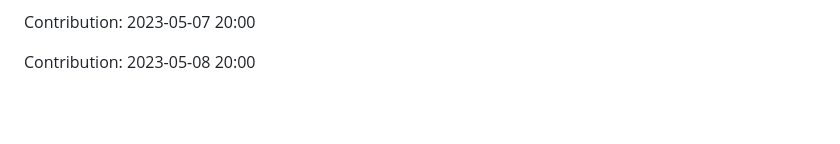
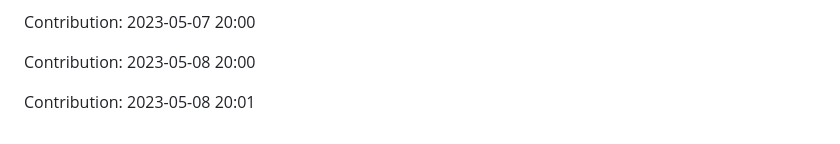
Before and after one commit to JoksicBogdan/ethane, a Markdown page: history.md, the part around the change. Drawn GitHub-style; blank space fills up the shorter version.

Commit message:
"Contribution: 2023-05-08 20:01"

```diff
--- a/history.md
+++ b/history.md
@@ -2311,3 +2311,5 @@ Contribution: 2023-05-06 20:01
 Contribution: 2023-05-07 20:00
 
 Contribution: 2023-05-08 20:00
+
+Contribution: 2023-05-08 20:01
```
